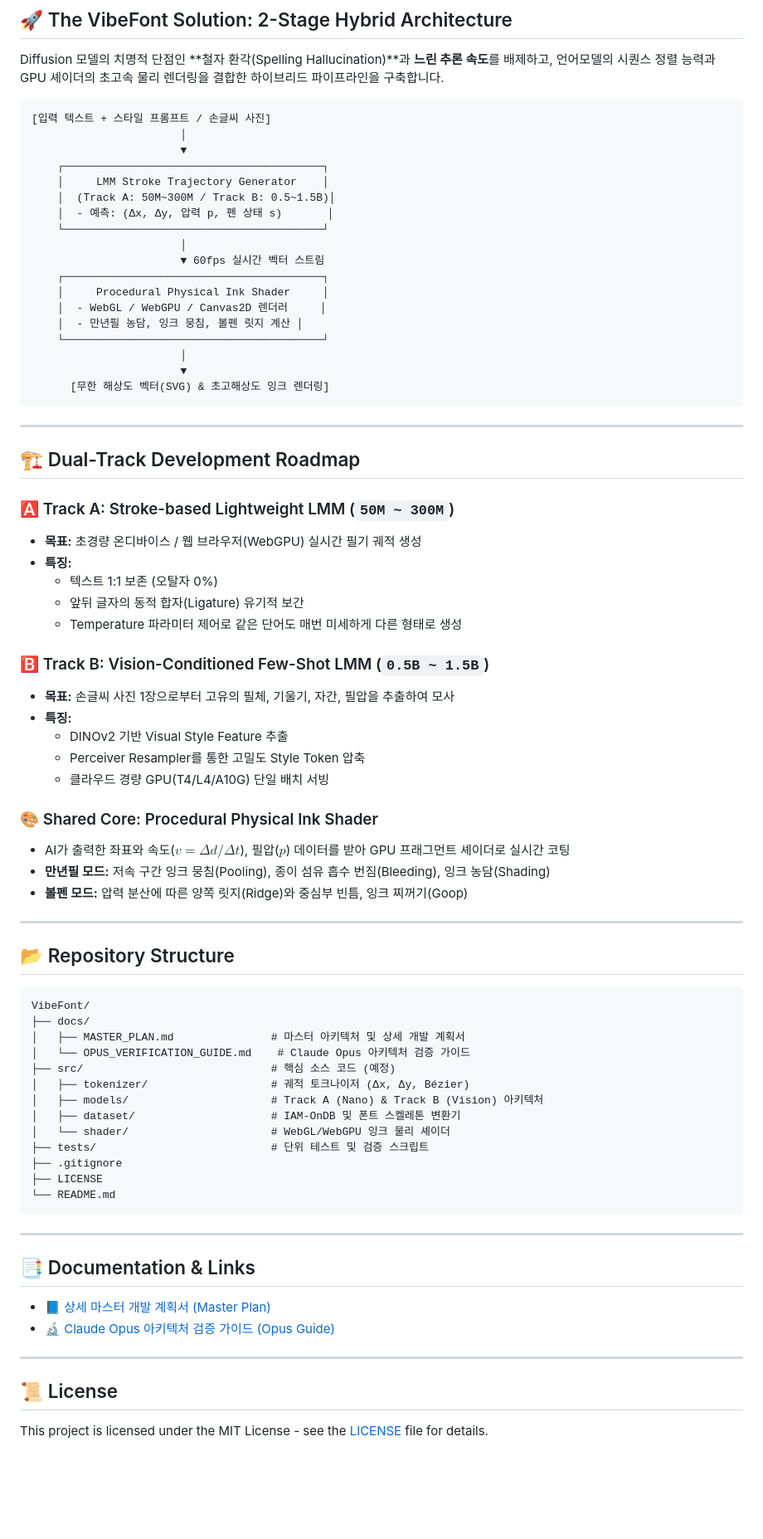
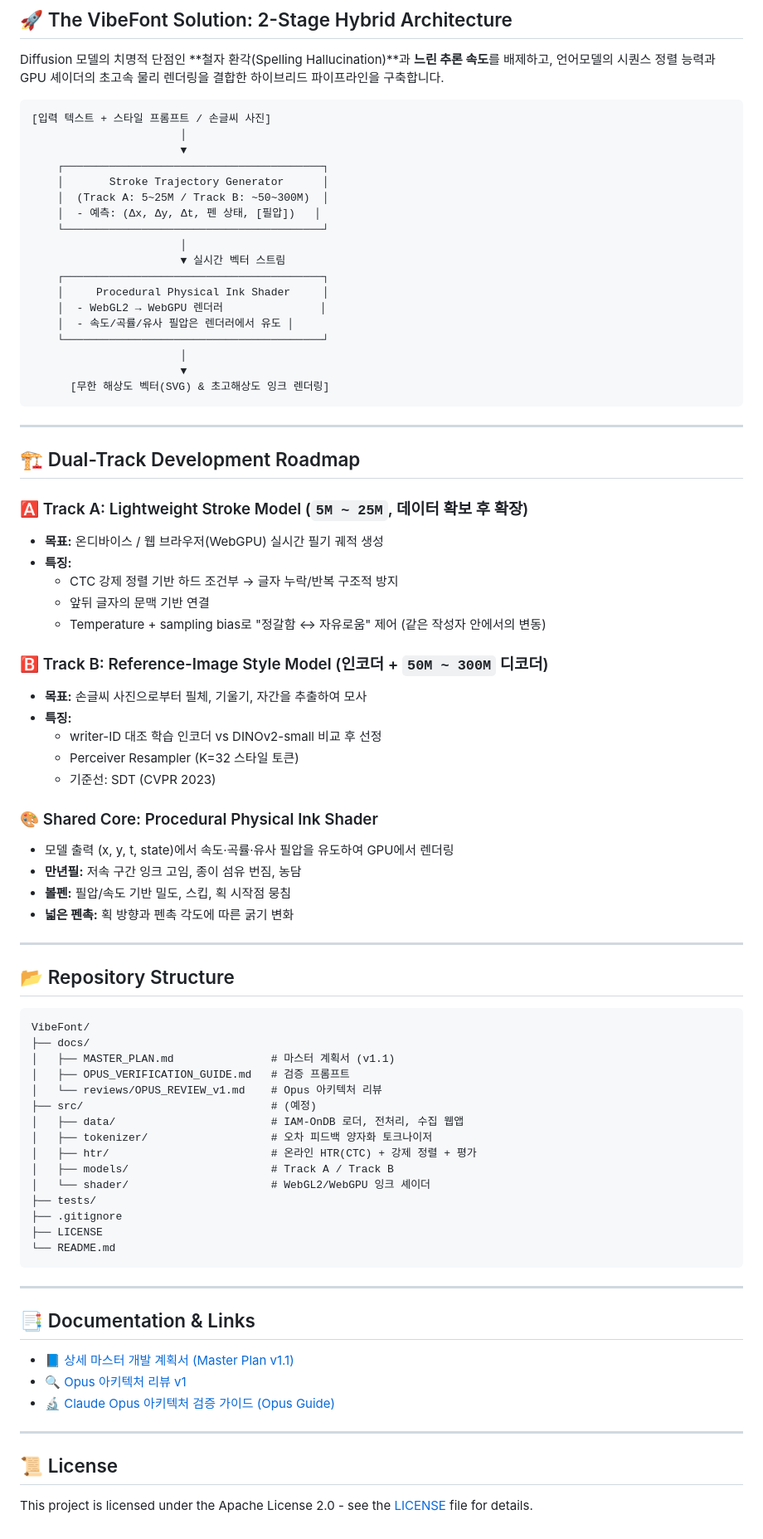
Before and after one commit to eljja/VibeFont, a Markdown page: README.md, the part around one of its changes. Shown at 83% size. Drawn GitHub-style; blank space fills up the shorter version.

Commit message:
docs: Opus architecture review v1 and master plan v1.1; fix license in README

````diff
--- a/README.md
+++ b/README.md
@@ -26,16 +26,16 @@ Diffusion 모델의 치명적 단점인 **철자 환각(Spelling Hallucination)*
                        │
                        ▼
     ┌────────────────────────────────────────┐
-    │     LMM Stroke Trajectory Generator    │
-    │  (Track A: 50M~300M / Track B: 0.5~1.5B)│
-    │  - 예측: (Δx, Δy, 압력 p, 펜 상태 s)       │
+    │       Stroke Trajectory Generator      │
+    │  (Track A: 5~25M / Track B: ~50~300M)  │
+    │  - 예측: (Δx, Δy, Δt, 펜 상태, [필압])   │
     └────────────────────────────────────────┘
                        │
-                       ▼ 60fps 실시간 벡터 스트림
+                       ▼ 실시간 벡터 스트림
     ┌────────────────────────────────────────┐
     │     Procedural Physical Ink Shader     │
-    │  - WebGL / WebGPU / Canvas2D 렌더러     │
-    │  - 만년필 농담, 잉크 뭉침, 볼펜 릿지 계산 │
+    │  - WebGL2 → WebGPU 렌더러               │
+    │  - 속도/곡률/유사 필압은 렌더러에서 유도 │
     └────────────────────────────────────────┘
                        │
                        ▼
@@ -46,24 +46,25 @@ Diffusion 모델의 치명적 단점인 **철자 환각(Spelling Hallucination)*
 
 ## 🏗️ Dual-Track Development Roadmap
 
-### 🅰️ Track A: Stroke-based Lightweight LMM (`50M ~ 300M`)
-* **목표:** 초경량 온디바이스 / 웹 브라우저(WebGPU) 실시간 필기 궤적 생성
+### 🅰️ Track A: Lightweight Stroke Model (`5M ~ 25M`, 데이터 확보 후 확장)
+* **목표:** 온디바이스 / 웹 브라우저(WebGPU) 실시간 필기 궤적 생성
 * **특징:**
-  * 텍스트 1:1 보존 (오탈자 0%)
-  * 앞뒤 글자의 동적 합자(Ligature) 유기적 보간
-  * Temperature 파라미터 제어로 같은 단어도 매번 미세하게 다른 형태로 생성
+  * CTC 강제 정렬 기반 하드 조건부 → 글자 누락/반복 구조적 방지
+  * 앞뒤 글자의 문맥 기반 연결
+  * Temperature + sampling bias로 "정갈함 ↔ 자유로움" 제어 (같은 작성자 안에서의 변동)
 
-### 🅱️ Track B: Vision-Conditioned Few-Shot LMM (`0.5B ~ 1.5B`)
-* **목표:** 손글씨 사진 1장으로부터 고유의 필체, 기울기, 자간, 필압을 추출하여 모사
+### 🅱️ Track B: Reference-Image Style Model (인코더 + `50M ~ 300M` 디코더)
+* **목표:** 손글씨 사진으로부터 필체, 기울기, 자간을 추출하여 모사
 * **특징:**
-  * DINOv2 기반 Visual Style Feature 추출
-  * Perceiver Resampler를 통한 고밀도 Style Token 압축
-  * 클라우드 경량 GPU(T4/L4/A10G) 단일 배치 서빙
+  * writer-ID 대조 학습 인코더 vs DINOv2-small 비교 후 선정
+  * Perceiver Resampler (K=32 스타일 토큰)
+  * 기준선: SDT (CVPR 2023)
 
 ### 🎨 Shared Core: Procedural Physical Ink Shader
-* AI가 출력한 좌표와 속도($v = \Delta d / \Delta t$), 필압($p$) 데이터를 받아 GPU 프래그먼트 셰이더로 실시간 코팅
-* **만년필 모드:** 저속 구간 잉크 뭉침(Pooling), 종이 섬유 흡수 번짐(Bleeding), 잉크 농담(Shading)
-* **볼펜 모드:** 압력 분산에 따른 양쪽 릿지(Ridge)와 중심부 빈틈, 잉크 찌꺼기(Goop)
+* 모델 출력 (x, y, t, state)에서 속도·곡률·유사 필압을 유도하여 GPU에서 렌더링
+* **만년필:** 저속 구간 잉크 고임, 종이 섬유 번짐, 농담
+* **볼펜:** 필압/속도 기반 밀도, 스킵, 획 시작점 뭉침
+* **넓은 펜촉:** 획 방향과 펜촉 각도에 따른 굵기 변화
 
 ---
 
@@ -72,14 +73,16 @@ Diffusion 모델의 치명적 단점인 **철자 환각(Spelling Hallucination)*
 ```
 VibeFont/
 ├── docs/
-│   ├── MASTER_PLAN.md               # 마스터 아키텍처 및 상세 개발 계획서
-│   └── OPUS_VERIFICATION_GUIDE.md    # Claude Opus 아키텍처 검증 가이드
-├── src/                             # 핵심 소스 코드 (예정)
-│   ├── tokenizer/                   # 궤적 토크나이저 (Δx, Δy, Bézier)
-│   ├── models/                      # Track A (Nano) & Track B (Vision) 아키텍처
-│   ├── dataset/                     # IAM-OnDB 및 폰트 스켈레톤 변환기
-│   └── shader/                      # WebGL/WebGPU 잉크 물리 셰이더
-├── tests/                           # 단위 테스트 및 검증 스크립트
+│   ├── MASTER_PLAN.md               # 마스터 계획서 (v1.1)
+│   ├── OPUS_VERIFICATION_GUIDE.md   # 검증 프롬프트
+│   └── reviews/OPUS_REVIEW_v1.md    # Opus 아키텍처 리뷰
+├── src/                             # (예정)
+│   ├── data/                        # IAM-OnDB 로더, 전처리, 수집 웹앱
+│   ├── tokenizer/                   # 오차 피드백 양자화 토크나이저
+│   ├── htr/                         # 온라인 HTR(CTC) + 강제 정렬 + 평가
+│   ├── models/                      # Track A / Track B
+│   └── shader/                      # WebGL2/WebGPU 잉크 셰이더
+├── tests/
 ├── .gitignore
 ├── LICENSE
 └── README.md
@@ -89,11 +92,12 @@ VibeFont/
 
 ## 📑 Documentation & Links
 
-* 📘 [상세 마스터 개발 계획서 (Master Plan)](docs/MASTER_PLAN.md)
+* 📘 [상세 마스터 개발 계획서 (Master Plan v1.1)](docs/MASTER_PLAN.md)
+* 🔍 [Opus 아키텍처 리뷰 v1](docs/reviews/OPUS_REVIEW_v1.md)
 * 🔬 [Claude Opus 아키텍처 검증 가이드 (Opus Guide)](docs/OPUS_VERIFICATION_GUIDE.md)
 
 ---
 
 ## 📜 License
 
-This project is licensed under the MIT License - see the [LICENSE](LICENSE) file for details.
+This project is licensed under the Apache License 2.0 - see the [LICENSE](LICENSE) file for details.
````
Also changed, not shown: other parts of README.md (+1 -1 lines), docs/MASTER_PLAN.md (+90 -132 lines), docs/reviews/OPUS_REVIEW_v1.md (added, +189 -0 lines).
